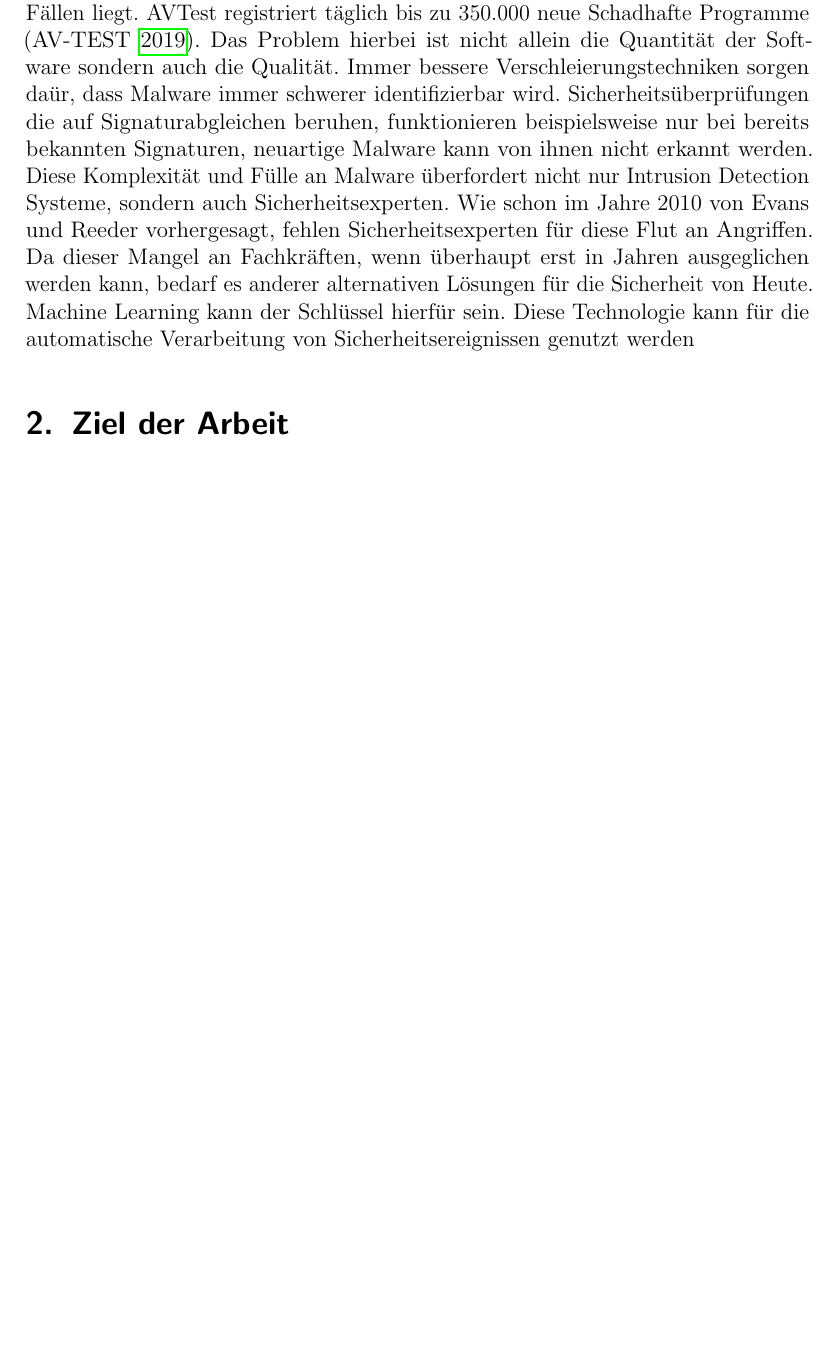
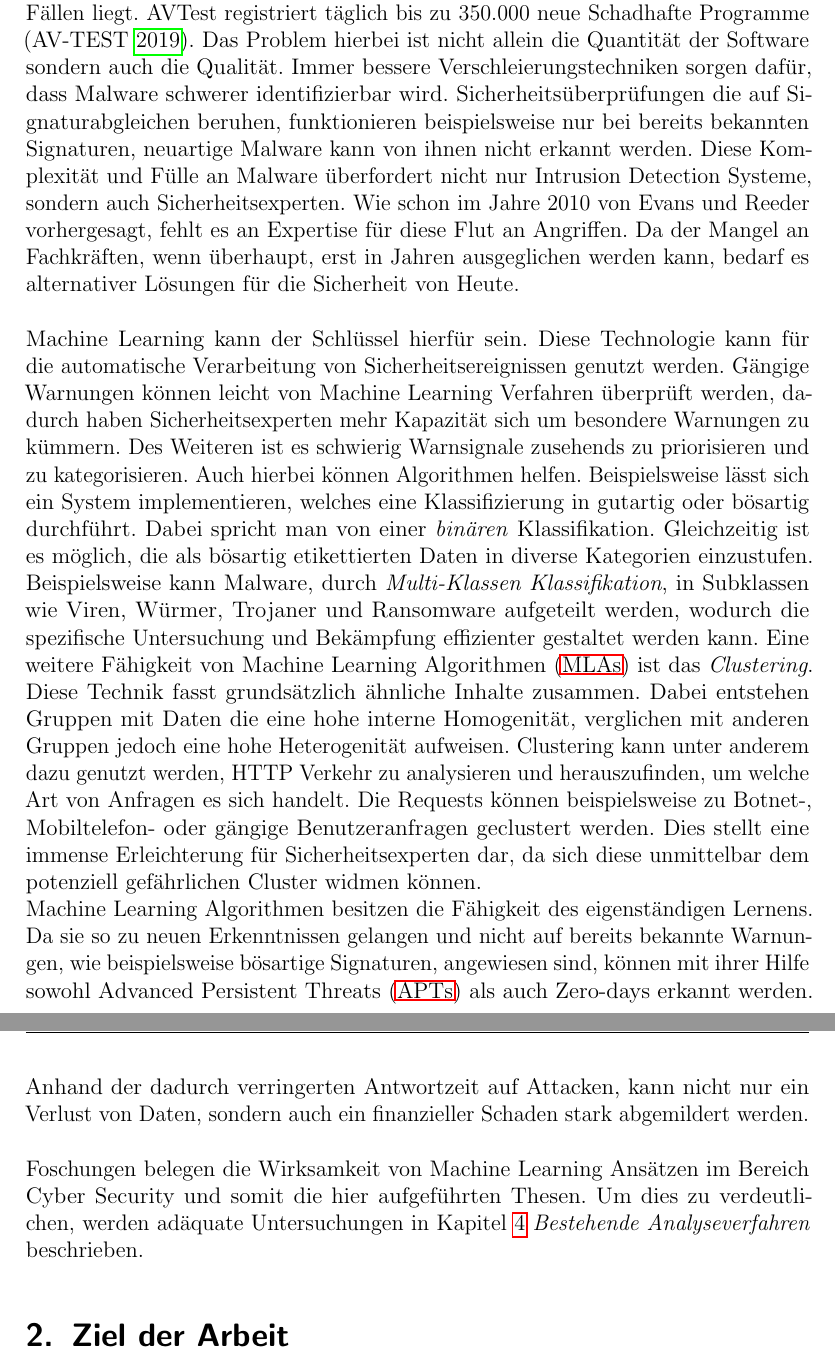
Before and after one commit to KathiBrown/MA, a LaTeX document (MasterarbeitRodi/MasterRodi.tex): part of page 8 of 36 before the commit and two parts of pages 8 and 9 of 37 after it, the two joined at a grey line, cut so that both start at the same text, the shorter picture padded with empty space. Compiled offline with pdfLaTeX.

Commit message:
finished Motivation

```diff
--- a/MasterarbeitRodi/MasterRodi.tex
+++ b/MasterarbeitRodi/MasterRodi.tex
@@ -182,7 +182,11 @@ Babbages Wunschtraum von damals ist nicht nur längst Wirklichkeit geworden, er
 oder deren Daten richten [...] oder die mittels Informationstechnik
 begangen werden. \parencite{Cybercrime2017}}
 \end{quote}
-Das BKA verzeichnete allein im Jahr 2017 knapp 86.000 Fälle von Cybercrime. Davon waren über 1.400 Phishing Angriffe im Onlinebanking bei denen ein durchschnittlicher Schaden von 4000 € pro Fall entstand \parencite{Cybercrime2017}. Laut einer Studie des \ac{bitkom} ist bereits, jeder zweite Deutsche Opfer eines Cyberangriffs geworden, lediglich 18\% hätten diesbezüglich angegeben, Anzeige bei der Polizei erstattet zu haben \parencite{Bitkome.V.2017}. Dies lässt vermuten, dass die Dunkelziffer der tatsächlichen Cybercrime-Straftaten weit über den 86.000 gemeldeten Fällen liegt. AVTest registriert täglich bis zu 350.000 neue Schadhafte Programme \parencite{AV-TEST2019}. Das Problem hierbei ist nicht allein die Quantität der Software sondern auch die Qualität. Immer bessere Verschleierungstechniken sorgen daür, dass Malware immer schwerer identifizierbar wird. Sicherheitsüberprüfungen die auf Signaturabgleichen beruhen, funktionieren beispielsweise nur bei bereits bekannten Signaturen, neuartige Malware kann von ihnen nicht erkannt werden. Diese Komplexität und Fülle an Malware überfordert nicht nur Intrusion Detection Systeme, sondern auch Sicherheitsexperten. Wie schon im Jahre 2010 von \citeauthor{Evans2010} vorhergesagt, fehlen Sicherheitsexperten für diese Flut an Angriffen. Da dieser Mangel an Fachkräften, wenn überhaupt erst in Jahren ausgeglichen werden kann, bedarf es anderer alternativen Lösungen für die Sicherheit von Heute. Machine Learning kann der Schlüssel hierfür sein. Diese Technologie kann für die automatische Verarbeitung von Sicherheitsereignissen genutzt werden
+Das BKA verzeichnete allein im Jahr 2017 knapp 86.000 Fälle von Cybercrime. Davon waren über 1.400 Phishing Angriffe im Onlinebanking bei denen ein durchschnittlicher Schaden von 4000 € pro Fall entstand \parencite{Cybercrime2017}. Laut einer Studie des \ac{bitkom} ist bereits, jeder zweite Deutsche Opfer eines Cyberangriffs geworden, lediglich 18\% hätten diesbezüglich angegeben, Anzeige bei der Polizei erstattet zu haben \parencite{Bitkome.V.2017}. Dies lässt vermuten, dass die Dunkelziffer der tatsächlichen Cybercrime-Straftaten weit über den 86.000 gemeldeten Fällen liegt. AVTest registriert täglich bis zu 350.000 neue Schadhafte Programme \parencite{AV-TEST2019}. Das Problem hierbei ist nicht allein die Quantität der Software sondern auch die Qualität. Immer bessere Verschleierungstechniken sorgen dafür, dass Malware schwerer identifizierbar wird. Sicherheitsüberprüfungen die auf Signaturabgleichen beruhen, funktionieren beispielsweise nur bei bereits bekannten Signaturen, neuartige Malware kann von ihnen nicht erkannt werden. Diese Komplexität und Fülle an Malware überfordert nicht nur Intrusion Detection Systeme, sondern auch Sicherheitsexperten. Wie schon im Jahre 2010 von \citeauthor{Evans2010} vorhergesagt, fehlt es an Expertise für diese Flut an Angriffen. Da der Mangel an Fachkräften, wenn überhaupt, erst in Jahren ausgeglichen werden kann, bedarf es alternativer Lösungen für die Sicherheit von Heute.
+\\\\
+Machine Learning kann der Schlüssel hierfür sein. Diese Technologie kann für die automatische Verarbeitung von Sicherheitsereignissen genutzt werden. Gängige Warnungen können leicht von Machine Learning Verfahren überprüft werden, dadurch haben Sicherheitsexperten mehr Kapazität sich um besondere Warnungen zu kümmern. Des Weiteren ist es schwierig Warnsignale zusehends zu priorisieren und zu kategorisieren. Auch hierbei können Algorithmen helfen. Beispielsweise lässt sich ein System implementieren, welches eine Klassifizierung in gutartig oder bösartig durchführt. Dabei spricht man von einer \emph{binären} Klassifikation. Gleichzeitig ist es möglich, die als bösartig etikettierten Daten in diverse Kategorien einzustufen. Beispielsweise kann Malware, durch \emph{Multi-Klassen Klassifikation}, in Subklassen wie Viren, Würmer, Trojaner und Ransomware aufgeteilt werden, wodurch die spezifische Untersuchung und Bekämpfung effizienter gestaltet werden kann.  Eine weitere Fähigkeit von \ac{mlas} ist das \emph{Clustering}. Diese Technik fasst grundsätzlich ähnliche Inhalte zusammen. Dabei entstehen Gruppen mit Daten die eine hohe interne Homogenität, verglichen mit anderen Gruppen jedoch eine hohe Heterogenität aufweisen. Clustering kann unter anderem dazu genutzt werden, HTTP Verkehr zu analysieren und herauszufinden, um welche Art von Anfragen es sich handelt. Die Requests können beispielsweise zu Botnet-, Mobiltelefon- oder gängige Benutzeranfragen geclustert werden. Dies stellt eine immense Erleichterung für Sicherheitsexperten dar, da sich diese unmittelbar dem potenziell gefährlichen Cluster widmen können. \\Machine Learning Algorithmen besitzen die Fähigkeit des eigenständigen Lernens. Da sie so zu neuen Erkenntnissen gelangen und nicht auf bereits bekannte Warnungen, wie beispielsweise bösartige Signaturen, angewiesen sind, können mit ihrer Hilfe sowohl \ac{apts} als auch Zero-days erkannt werden. Anhand der dadurch verringerten Antwortzeit auf Attacken, kann nicht nur ein Verlust von Daten, sondern auch ein finanzieller Schaden stark abgemildert werden.
+\\\\
+Foschungen belegen die Wirksamkeit von Machine Learning Ansätzen im Bereich Cyber Security und somit die hier aufgeführten Thesen. Um dies zu verdeutlichen, werden adäquate Untersuchungen in Kapitel \ref{sec:ba} \emph{Bestehende Analyseverfahren} beschrieben.
 \section{Ziel der Arbeit}
 Die Ziele dieser Arbeit belaufen sich auf die folgenden vier Punkte:
 \begin{enumerate}
```
Also changed, not shown: MasterarbeitRodi/Bibtex/Masterarbeit-ma.bib (+1 -0 lines), MasterarbeitRodi/Bibtex/Masterarbeit.bib (+1 -0 lines), MasterarbeitRodi/MasterRodi.bbl, MasterarbeitRodi/MasterRodi.pdf, MasterarbeitRodi/MasterRodi.tex (2 more changed lines), 7 other files.
